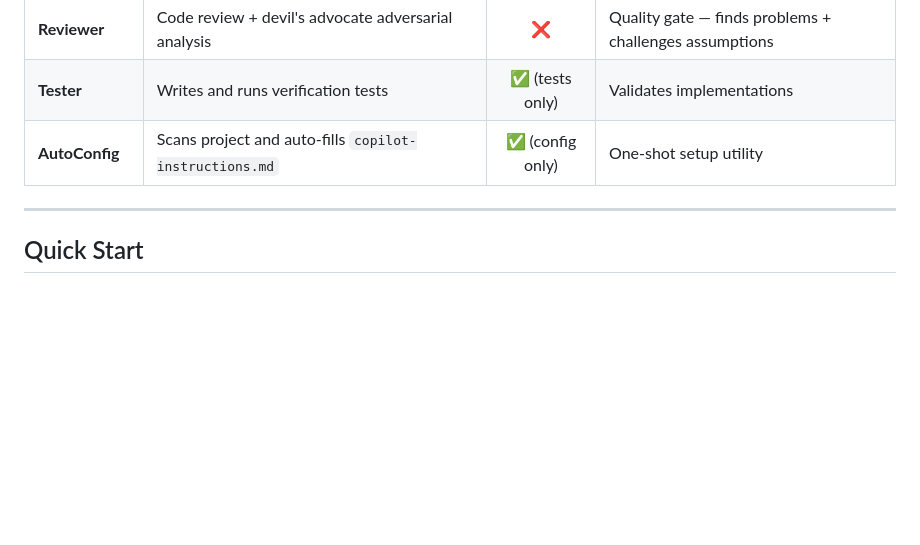
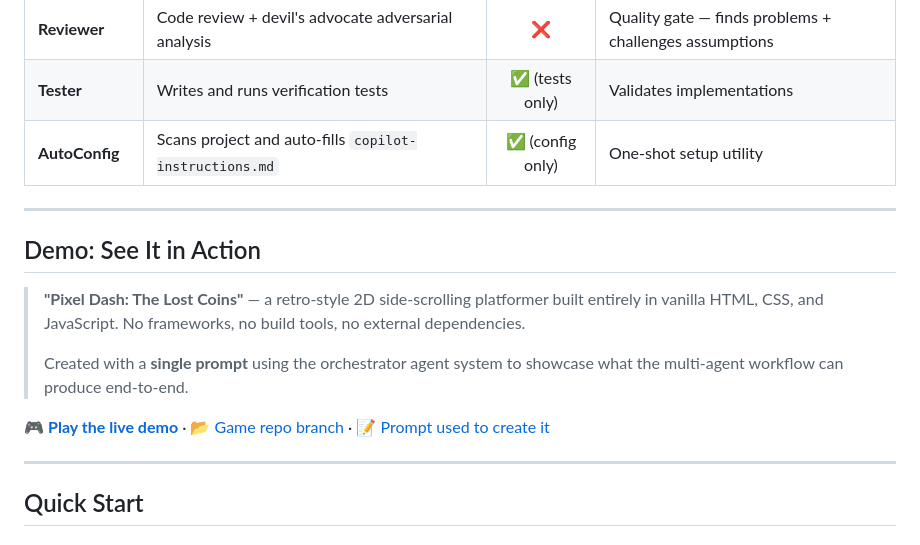
Before and after one commit to q3ok/copilot-agent-php-orchestrator, a Markdown page: README.md, the part around the change. GitHub-like rendering; blank space fills up the shorter version.

Commit message:
feat: Add demo section showcasing a retro-style 2D platformer created with the orchestrator agent system

```diff
--- a/README.md
+++ b/README.md
@@ -86,6 +86,16 @@ graph TD
 | **Reviewer** | Code review + devil's advocate adversarial analysis | ❌ | Quality gate — finds problems + challenges assumptions |
 | **Tester** | Writes and runs verification tests | ✅ (tests only) | Validates implementations |
 | **AutoConfig** | Scans project and auto-fills `copilot-instructions.md` | ✅ (config only) | One-shot setup utility |
+
+---
+
+## Demo: See It in Action
+
+> **"Pixel Dash: The Lost Coins"** — a retro-style 2D side-scrolling platformer built entirely in vanilla HTML, CSS, and JavaScript. No frameworks, no build tools, no external dependencies.
+>
+> Created with a **single prompt** using the orchestrator agent system to showcase what the multi-agent workflow can produce end-to-end.
+
+🎮 **[Play the live demo](https://q3ok.github.io/copilot-agent-php-orchestrator/demo-platform-2d-game/)** · 📂 [Game repo branch](https://github.com/q3ok/copilot-agent-php-orchestrator/tree/platform-2d-game-test) · 📝 [Prompt used to create it](https://github.com/q3ok/copilot-agent-php-orchestrator/blob/platform-2d-game-test/PROMPT.md)
 
 ---
 
```
